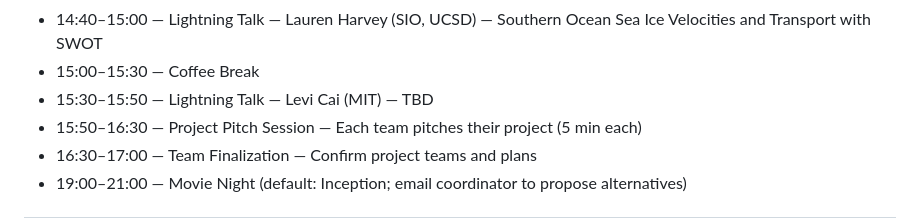
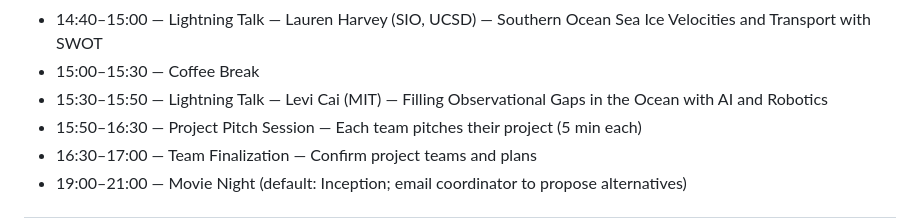
Before and after one commit to AI-for-Ocean/workshop2026, a Markdown page: README.md, the part around the change. GitHub-like rendering.

Commit message:
Update Levi Cai talk title: Filling Observational Gaps in the Ocean with AI and Robotics

```diff
--- a/README.md
+++ b/README.md
@@ -72,7 +72,7 @@
 - 14:20–14:40 — Lightning Talk — Maya Anjur-Dietrich (MIT) — Combining metagenomics and environmental data to map distributions of picocyanobacterial biofilms
 - 14:40–15:00 — Lightning Talk — Lauren Harvey (SIO, UCSD) — Southern Ocean Sea Ice Velocities and Transport with SWOT
 - 15:00–15:30 — Coffee Break
-- 15:30–15:50 — Lightning Talk — Levi Cai (MIT) — TBD
+- 15:30–15:50 — Lightning Talk — Levi Cai (MIT) — Filling Observational Gaps in the Ocean with AI and Robotics
 - 15:50–16:30 — Project Pitch Session — Each team pitches their project (5 min each)
 - 16:30–17:00 — Team Finalization — Confirm project teams and plans
 - 19:00–21:00 — Movie Night (default: Inception; email coordinator to propose alternatives)
```
